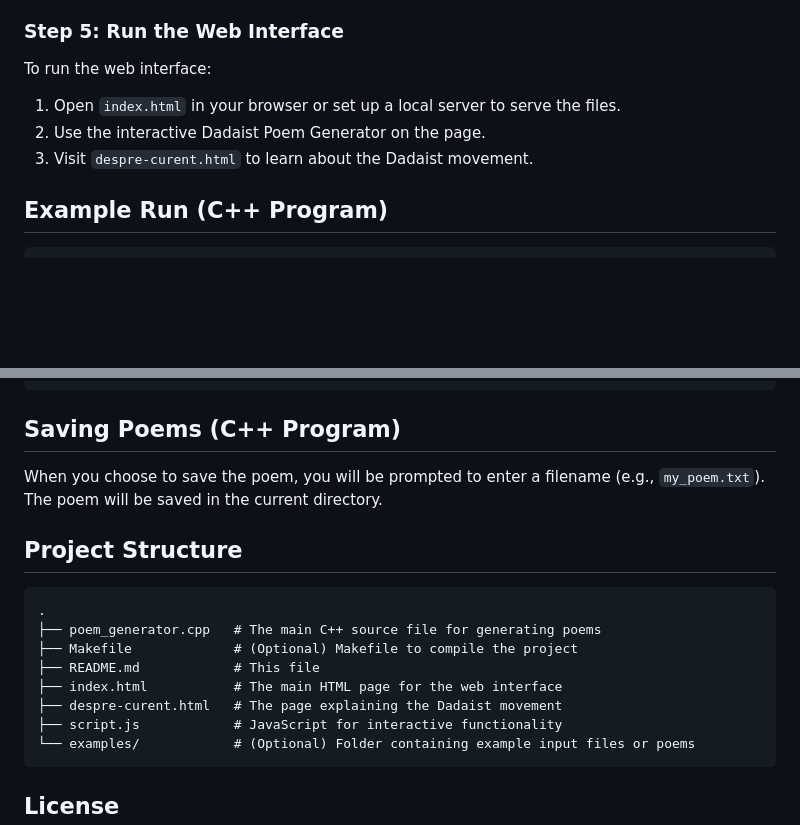
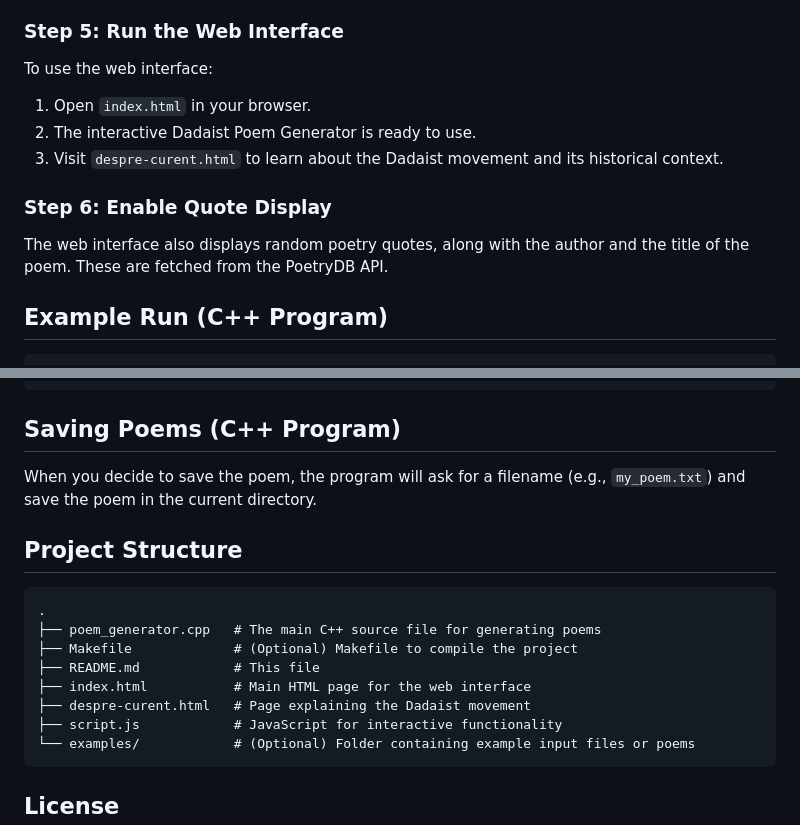
Before and after one commit to popescuroberta/poem-generator-dada, a Markdown page: README.md, 2 parts joined by grey strips. GitHub-like rendering; blank space fills up the shorter version.

````diff
--- a/README.md
+++ b/README.md
@@ -56,9 +56,12 @@ The program will prompt you to choose a text input method and guide you through
 
 ### Step 5: Run the Web Interface
-To run the web interface:
-1. Open `index.html` in your browser or set up a local server to serve the files.
-2. Use the interactive Dadaist Poem Generator on the page.
-3. Visit `despre-curent.html` to learn about the Dadaist movement.
+To use the web interface:
+1. Open `index.html` in your browser.
+2. The interactive Dadaist Poem Generator is ready to use.
+3. Visit `despre-curent.html` to learn about the Dadaist movement and its historical context.
+
+### Step 6: Enable Quote Display
+The web interface also displays random poetry quotes, along with the author and the title of the poem. These are fetched from the PoetryDB API.
 
 ## Example Run (C++ Program)
 ```
@@ -75,7 +78,7 @@ Vrei sa continui cu generarea urmatoarei linii? (y/n) y
 ```
 
 ## Saving Poems (C++ Program)
-When you choose to save the poem, you will be prompted to enter a filename (e.g., `my_poem.txt`). The poem will be saved in the current directory.
+When you decide to save the poem, the program will ask for a filename (e.g., `my_poem.txt`) and save the poem in the current directory.
 
 ## Project Structure
 ```
@@ -83,8 +86,8 @@ When you choose to save the poem, you will be prompted to enter a filename (e.g.
 ├── poem_generator.cpp   # The main C++ source file for generating poems
 ├── Makefile             # (Optional) Makefile to compile the project
 ├── README.md            # This file
-├── index.html           # The main HTML page for the web interface
-├── despre-curent.html   # The page explaining the Dadaist movement
+├── index.html           # Main HTML page for the web interface
+├── despre-curent.html   # Page explaining the Dadaist movement
 ├── script.js            # JavaScript for interactive functionality
 └── examples/            # (Optional) Folder containing example input files or poems
 ```
````
Also changed, not shown: other parts of README.md (+18 -18 lines).
